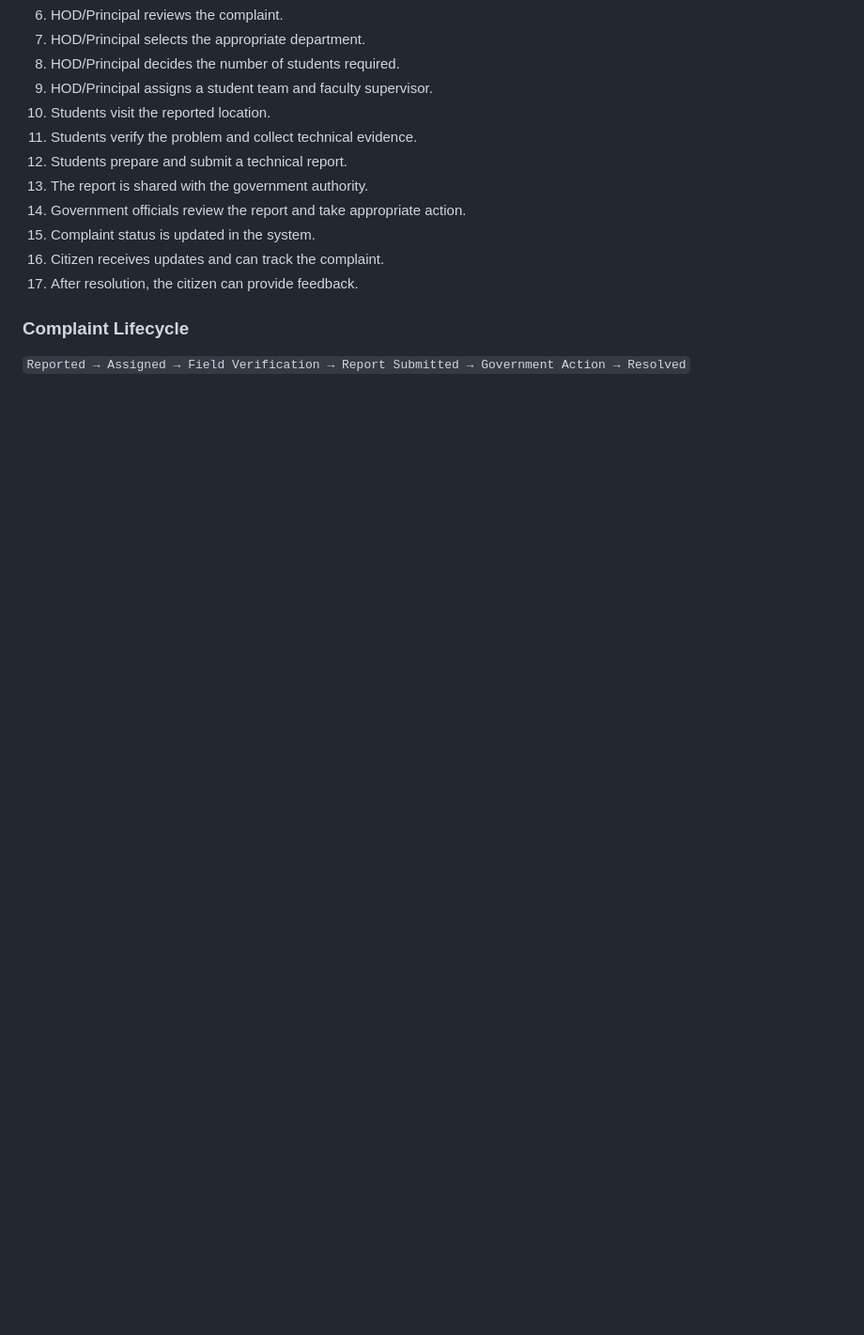
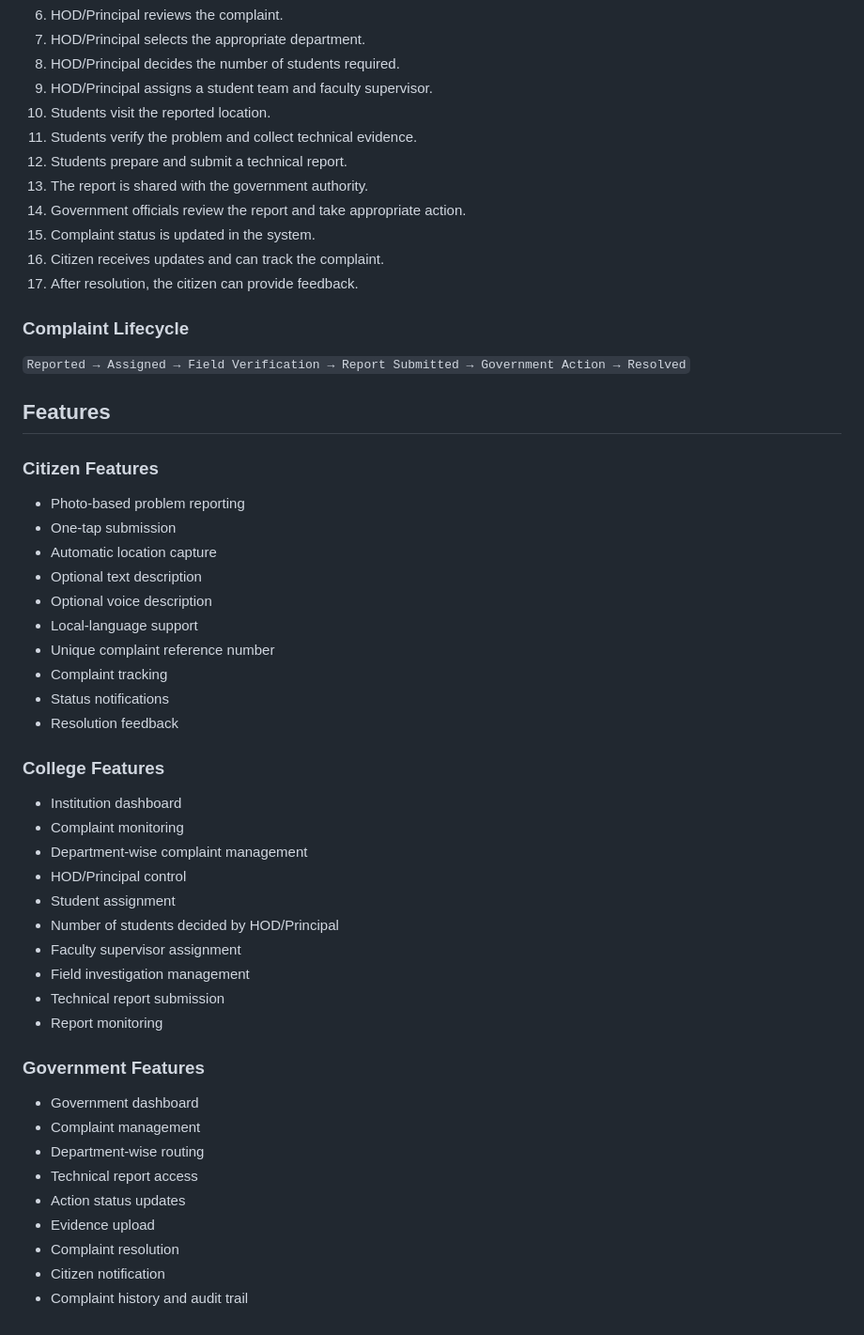
Before and after one commit to Manish-Kant-Verma/JanSetu-1.0, a Markdown page: README.md, the part around one of its changes. Shown at 94% size. GitHub-like rendering; blank space fills up the shorter version.

Commit message:
Features

```diff
--- a/README.md
+++ b/README.md
@@ -81,3 +81,44 @@ JanSetu provides a complete workflow for reporting, verifying, and resolving civ
 ### Complaint Lifecycle
 
 `Reported → Assigned → Field Verification → Report Submitted → Government Action → Resolved`
+
+
+## Features
+
+### Citizen Features
+
+- Photo-based problem reporting
+- One-tap submission
+- Automatic location capture
+- Optional text description
+- Optional voice description
+- Local-language support
+- Unique complaint reference number
+- Complaint tracking
+- Status notifications
+- Resolution feedback
+
+### College Features
+
+- Institution dashboard
+- Complaint monitoring
+- Department-wise complaint management
+- HOD/Principal control
+- Student assignment
+- Number of students decided by HOD/Principal
+- Faculty supervisor assignment
+- Field investigation management
+- Technical report submission
+- Report monitoring
+
+### Government Features
+
+- Government dashboard
+- Complaint management
+- Department-wise routing
+- Technical report access
+- Action status updates
+- Evidence upload
+- Complaint resolution
+- Citizen notification
+- Complaint history and audit trail
```
Also changed, not shown: other parts of README.md (+1 -1 lines).
